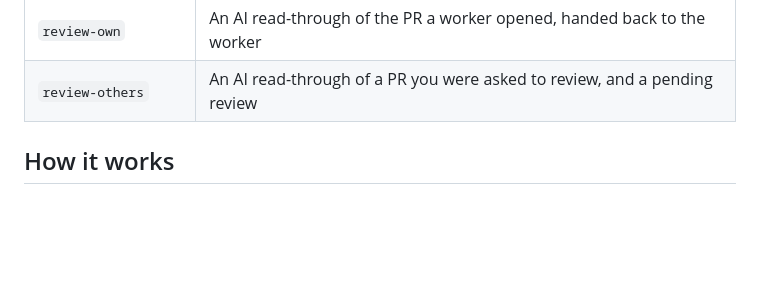
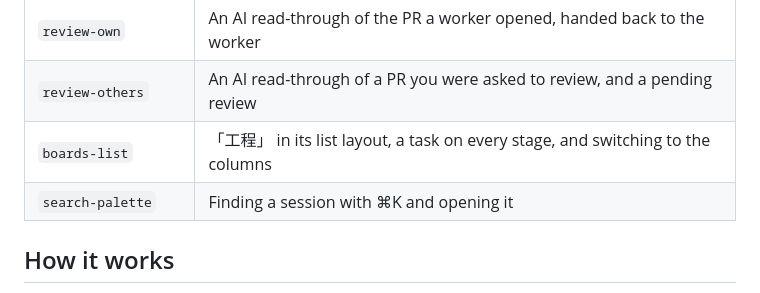
Before and after one commit to syarihu/agent-adjutant, a Markdown page: scripts/demo/README.md, the part around the change. GitHub-like rendering; blank space fills up the shorter version.

```diff
--- a/scripts/demo/README.md
+++ b/scripts/demo/README.md
@@ -28,6 +28,8 @@ language.
 | `investigate-result` | An investigation that comes back as a report, with an HTML report attached |
 | `review-own` | An AI read-through of the PR a worker opened, handed back to the worker |
 | `review-others` | An AI read-through of a PR you were asked to review, and a pending review |
+| `boards-list` | 「工程」 in its list layout, a task on every stage, and switching to the columns |
+| `search-palette` | Finding a session with ⌘K and opening it |
 
 ## How it works
 
```
Also changed, not shown: README.ja.md (+12 -0 lines), README.md (+12 -0 lines), docs/images/board-search-palette.gif (added), docs/images/board-search-palette.ja.gif (added), 12 other files.
